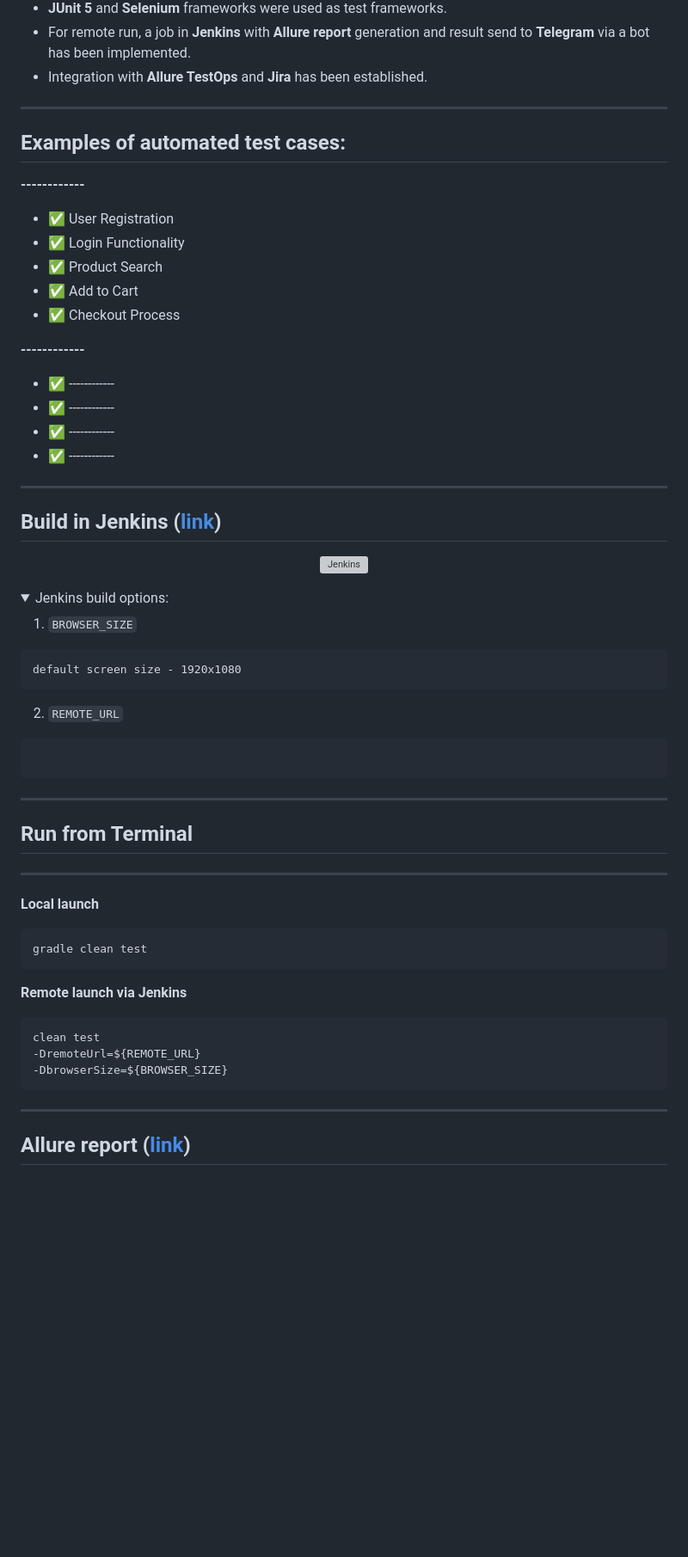
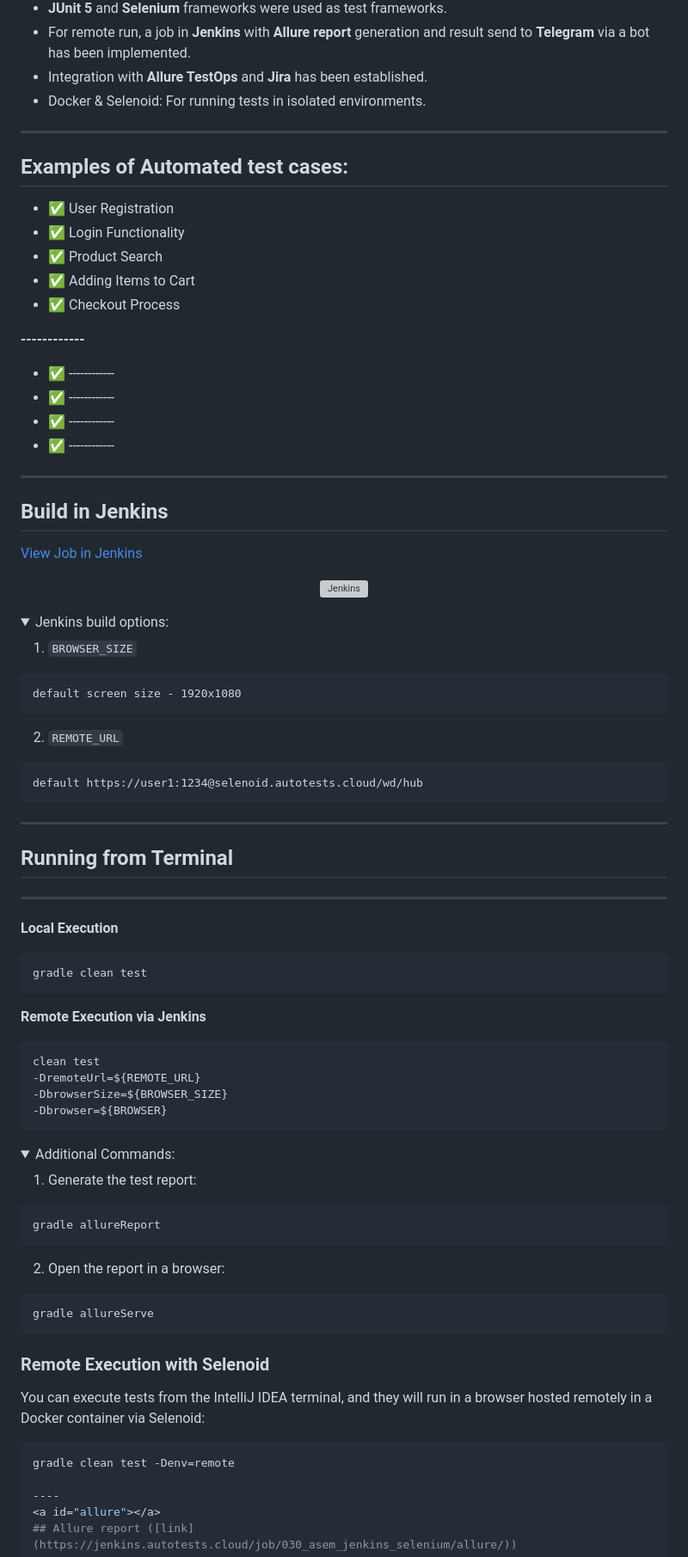
Before and after one commit to saginayeva/demowebshop, a Markdown page: README.md, the part around one of its changes. Shown at 86% size. Rendered like a GitHub page; folded sections open; blank space fills up the shorter version; grey boxes are pictures that could not be loaded.

````diff
--- a/README.md
+++ b/README.md
@@ -56,16 +56,15 @@
 - **JUnit 5** and **Selenium** frameworks were used as test frameworks.
 - For remote run, a job in **Jenkins** with **Allure report** generation and result send to **Telegram** via a bot has been implemented.
 - Integration with **Allure TestOps** and **Jira** has been established.
-
+- Docker & Selenoid: For running tests in isolated environments.
 
 ----
 <a id="cases"></a>
-## **Examples of automated test cases:**
-**------------**
+## **Examples of Automated test cases:**
 - ✅ User Registration
 - ✅ Login Functionality
 - ✅ Product Search
-- ✅ Add to Cart
+- ✅ Adding Items to Cart
 - ✅ Checkout Process
 
 **------------**
@@ -77,7 +76,9 @@
 
 ----
 <a id="jenkins"></a>
-## Build in Jenkins ([link](https://jenkins.autotests.cloud/job/030_asem_jenkins_selenium/))
+## Build in Jenkins
+[View Job in Jenkins](https://jenkins.autotests.cloud/job/030_asem_jenkins_selenium/)
+
 <p align="center">
 <a href="https://jenkins.autotests.cloud/job/030_asem_jenkins_selenium/"><img src="images/screen/jenkins_report.png" alt="Jenkins" width="950"/></a>
 </p>
@@ -91,27 +92,47 @@ default screen size - 1920x1080
 ```
 2. `REMOTE_URL`
 ```
-
+default https://user1:1234@selenoid.autotests.cloud/wd/hub
 ```
 
 </details>
 
 ----
 <a id="console"></a>
-## Run from Terminal
+## Running from Terminal
 ___
-**Local launch**
+**Local Execution**
 ```bash
 gradle clean test
 ```
 
-**Remote launch via Jenkins**
+**Remote Execution via Jenkins**
 ```bash
 clean test
 -DremoteUrl=${REMOTE_URL}
 -DbrowserSize=${BROWSER_SIZE}
+-Dbrowser=${BROWSER}
 ```
 
+<details>
+   <summary>Additional Commands:</summary>
+
+1. Generate the test report:
+```
+gradle allureReport
+```
+2. Open the report in a browser:
+```
+gradle allureServe
+```
+
+</details>
+
+### Remote Execution with Selenoid
+You can execute tests from the IntelliJ IDEA terminal, and they will run in a browser hosted remotely in a Docker container via Selenoid:
+
+```bash
+gradle clean test -Denv=remote
 
 ----
 <a id="allure"></a>
````
Also changed, not shown: other parts of README.md (+1 -1 lines).
